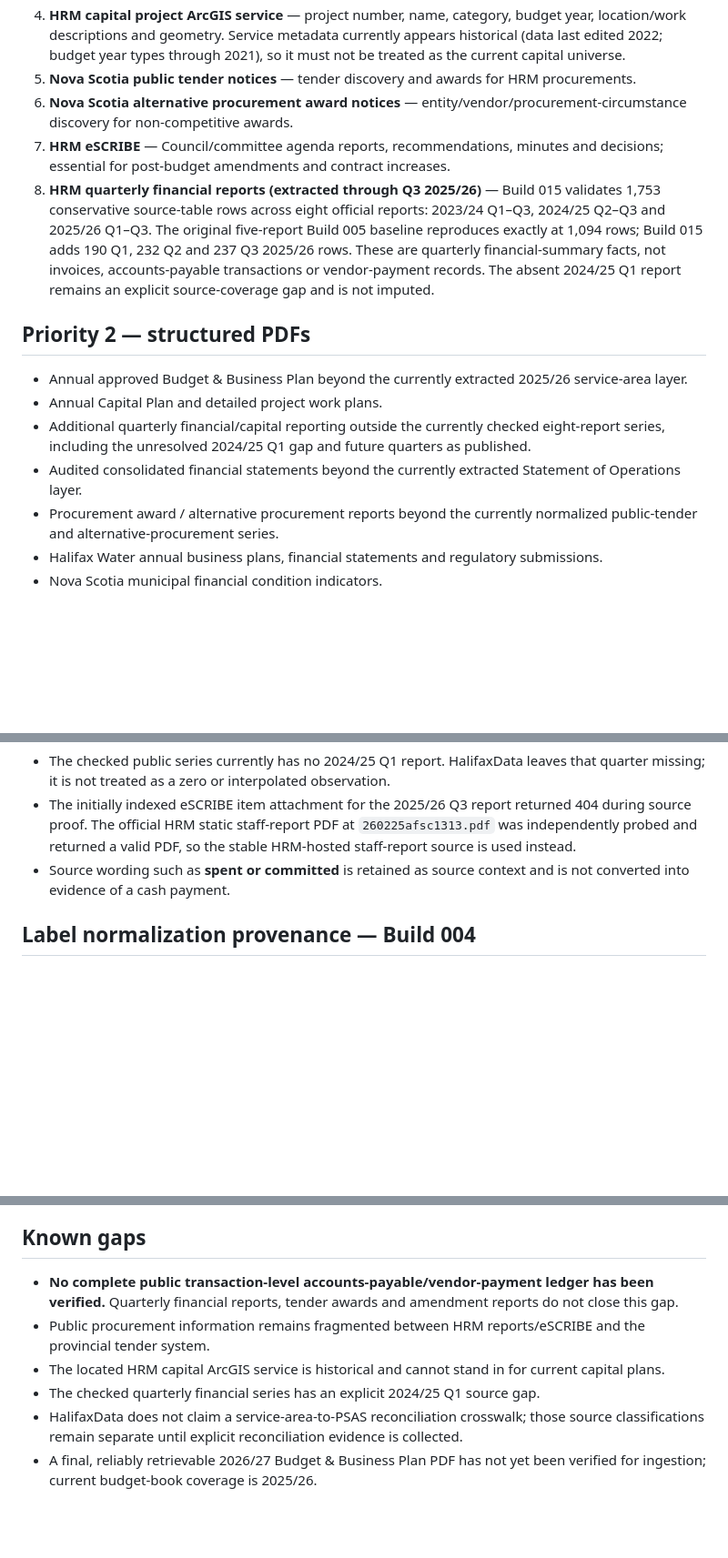
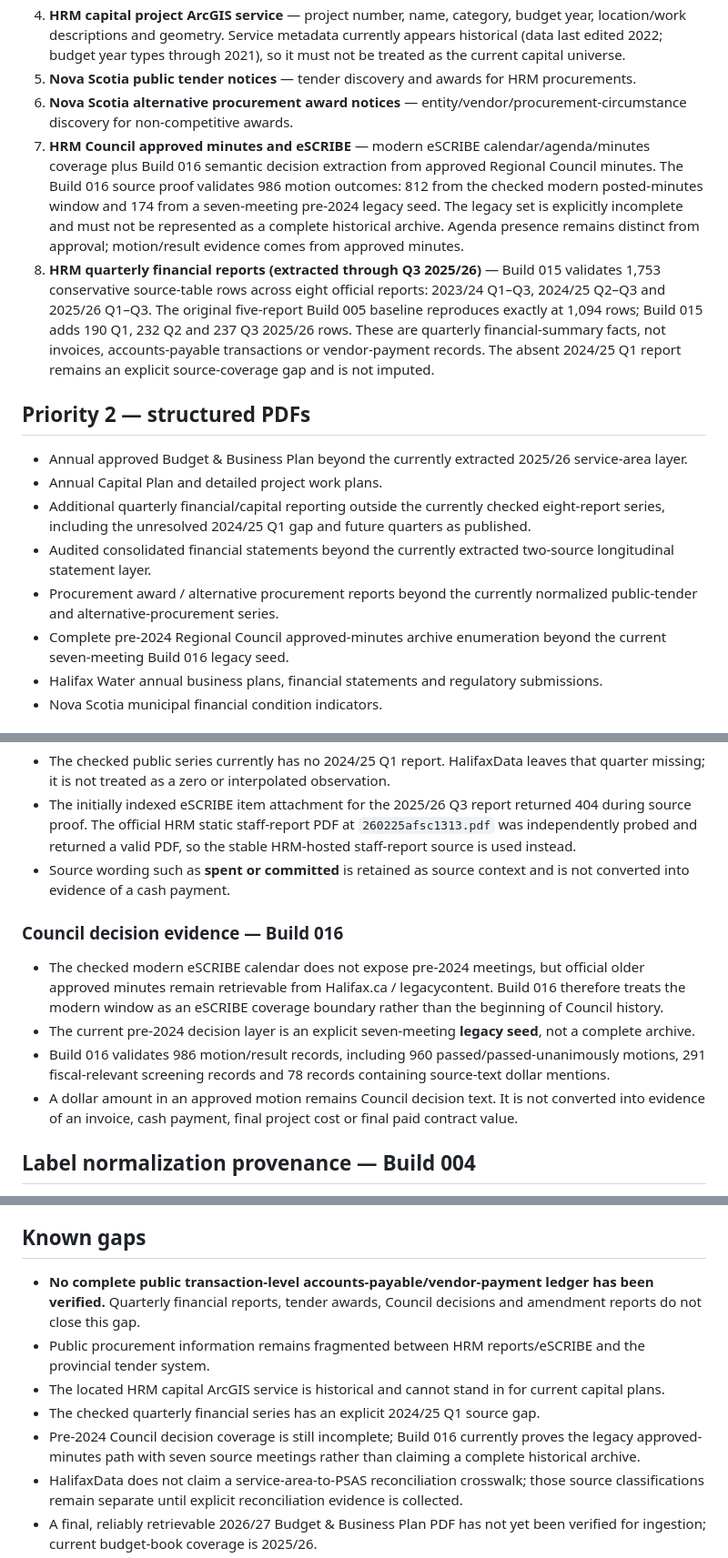
Before and after one commit to JeremyHennessy/HalifaxData, a Markdown page: docs/source-map.md, 3 parts joined by grey strips. Shown at 91% size. Rendered like a GitHub page; blank space fills up the shorter version.

Commit message:
Build 016: update Council source map

```diff
--- a/docs/source-map.md
+++ b/docs/source-map.md
@@ -10,7 +10,7 @@ Research date: 2026-08-26. This document records the official/public-body source
 4. **HRM capital project ArcGIS service** — project number, name, category, budget year, location/work descriptions and geometry. Service metadata currently appears historical (data last edited 2022; budget year types through 2021), so it must not be treated as the current capital universe.
 5. **Nova Scotia public tender notices** — tender discovery and awards for HRM procurements.
 6. **Nova Scotia alternative procurement award notices** — entity/vendor/procurement-circumstance discovery for non-competitive awards.
-7. **HRM eSCRIBE** — Council/committee agenda reports, recommendations, minutes and decisions; essential for post-budget amendments and contract increases.
+7. **HRM Council approved minutes and eSCRIBE** — modern eSCRIBE calendar/agenda/minutes coverage plus Build 016 semantic decision extraction from approved Regional Council minutes. The Build 016 source proof validates 986 motion outcomes: 812 from the checked modern posted-minutes window and 174 from a seven-meeting pre-2024 legacy seed. The legacy set is explicitly incomplete and must not be represented as a complete historical archive. Agenda presence remains distinct from approval; motion/result evidence comes from approved minutes.
 8. **HRM quarterly financial reports (extracted through Q3 2025/26)** — Build 015 validates 1,753 conservative source-table rows across eight official reports: 2023/24 Q1–Q3, 2024/25 Q2–Q3 and 2025/26 Q1–Q3. The original five-report Build 005 baseline reproduces exactly at 1,094 rows; Build 015 adds 190 Q1, 232 Q2 and 237 Q3 2025/26 rows. These are quarterly financial-summary facts, not invoices, accounts-payable transactions or vendor-payment records. The absent 2024/25 Q1 report remains an explicit source-coverage gap and is not imputed.
 
 ## Priority 2 — structured PDFs
@@ -18,8 +18,9 @@ Research date: 2026-08-26. This document records the official/public-body source
 - Annual approved Budget & Business Plan beyond the currently extracted 2025/26 service-area layer.
 - Annual Capital Plan and detailed project work plans.
 - Additional quarterly financial/capital reporting outside the currently checked eight-report series, including the unresolved 2024/25 Q1 gap and future quarters as published.
-- Audited consolidated financial statements beyond the currently extracted Statement of Operations layer.
+- Audited consolidated financial statements beyond the currently extracted two-source longitudinal statement layer.
 - Procurement award / alternative procurement reports beyond the currently normalized public-tender and alternative-procurement series.
+- Complete pre-2024 Regional Council approved-minutes archive enumeration beyond the current seven-meeting Build 016 legacy seed.
 - Halifax Water annual business plans, financial statements and regulatory submissions.
 - Nova Scotia municipal financial condition indicators.
 
@@ -57,6 +58,13 @@ The validator fails any unexplained arithmetic mismatch. Only explicitly tagged
 - The initially indexed eSCRIBE item attachment for the 2025/26 Q3 report returned 404 during source proof. The official HRM static staff-report PDF at `260225afsc1313.pdf` was independently probed and returned a valid PDF, so the stable HRM-hosted staff-report source is used instead.
 - Source wording such as **spent or committed** is retained as source context and is not converted into evidence of a cash payment.
 
+### Council decision evidence — Build 016
+
+- The checked modern eSCRIBE calendar does not expose pre-2024 meetings, but official older approved minutes remain retrievable from Halifax.ca / legacycontent. Build 016 therefore treats the modern window as an eSCRIBE coverage boundary rather than the beginning of Council history.
+- The current pre-2024 decision layer is an explicit seven-meeting **legacy seed**, not a complete archive.
+- Build 016 validates 986 motion/result records, including 960 passed/passed-unanimously motions, 291 fiscal-relevant screening records and 78 records containing source-text dollar mentions.
+- A dollar amount in an approved motion remains Council decision text. It is not converted into evidence of an invoice, cash payment, final project cost or final paid contract value.
+
 ## Label normalization provenance — Build 004
 
 The current budget table exposes three shortened/typo service-area labels. HalifaxData retains every raw label and uses a canonical label only where official HRM budget evidence independently establishes the complete form:
@@ -84,10 +92,11 @@ These are screening tests only; each requires provenance before any conclusion.
 
 ## Known gaps
 
-- **No complete public transaction-level accounts-payable/vendor-payment ledger has been verified.** Quarterly financial reports, tender awards and amendment reports do not close this gap.
+- **No complete public transaction-level accounts-payable/vendor-payment ledger has been verified.** Quarterly financial reports, tender awards, Council decisions and amendment reports do not close this gap.
 - Public procurement information remains fragmented between HRM reports/eSCRIBE and the provincial tender system.
 - The located HRM capital ArcGIS service is historical and cannot stand in for current capital plans.
 - The checked quarterly financial series has an explicit 2024/25 Q1 source gap.
+- Pre-2024 Council decision coverage is still incomplete; Build 016 currently proves the legacy approved-minutes path with seven source meetings rather than claiming a complete historical archive.
 - HalifaxData does not claim a service-area-to-PSAS reconciliation crosswalk; those source classifications remain separate until explicit reconciliation evidence is collected.
 - A final, reliably retrievable 2026/27 Budget & Business Plan PDF has not yet been verified for ingestion; current budget-book coverage is 2025/26.
 - A 2025/26 (year ended March 31, 2026) HRM Statement of Compensation was not located in the initial web search; absence from search results is not proof that it has not been published.
```
Also changed, not shown: other parts of docs/source-map.md (+1 -1 lines).
